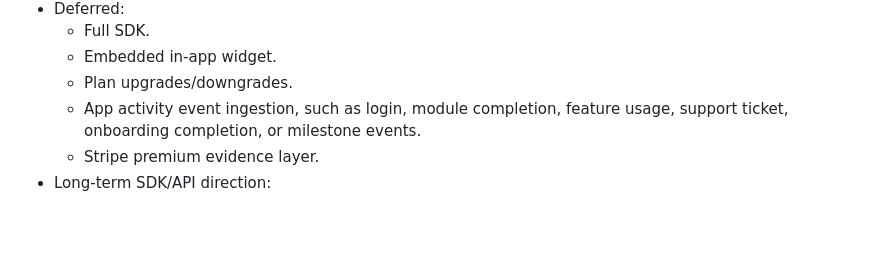
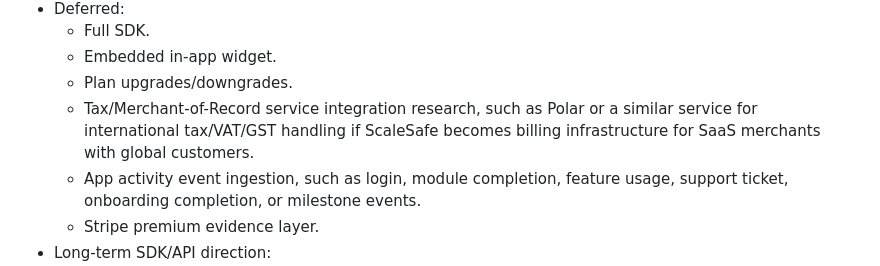
Before and after one commit to Pkorn79/ScaleSafe, a Markdown page: docs/PROJECT_DECISIONS.md, the part around the change. Rendered like a GitHub page; blank space fills up the shorter version.

Commit message:
Add tax service note to SaaS billing plan

```diff
--- a/docs/PROJECT_DECISIONS.md
+++ b/docs/PROJECT_DECISIONS.md
@@ -84,6 +84,7 @@ This file records product and launch decisions that should not be re-litigated u
   - Full SDK.
   - Embedded in-app widget.
   - Plan upgrades/downgrades.
+  - Tax/Merchant-of-Record service integration research, such as Polar or a similar service for international tax/VAT/GST handling if ScaleSafe becomes billing infrastructure for SaaS merchants with global customers.
   - App activity event ingestion, such as login, module completion, feature usage, support ticket, onboarding completion, or milestone events.
   - Stripe premium evidence layer.
 - Long-term SDK/API direction:
```
Also changed, not shown: docs/CLAUDE_CODE_CODEX_LOG.md (+1 -0 lines).
